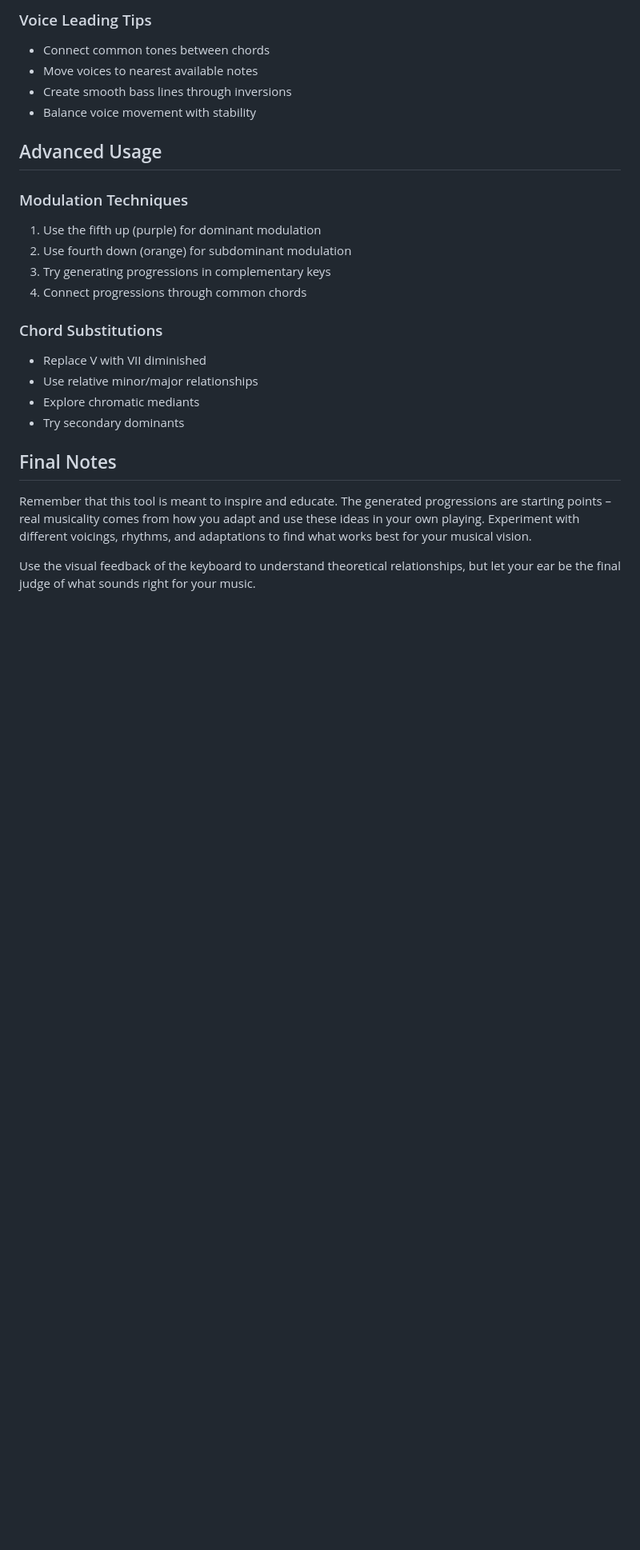
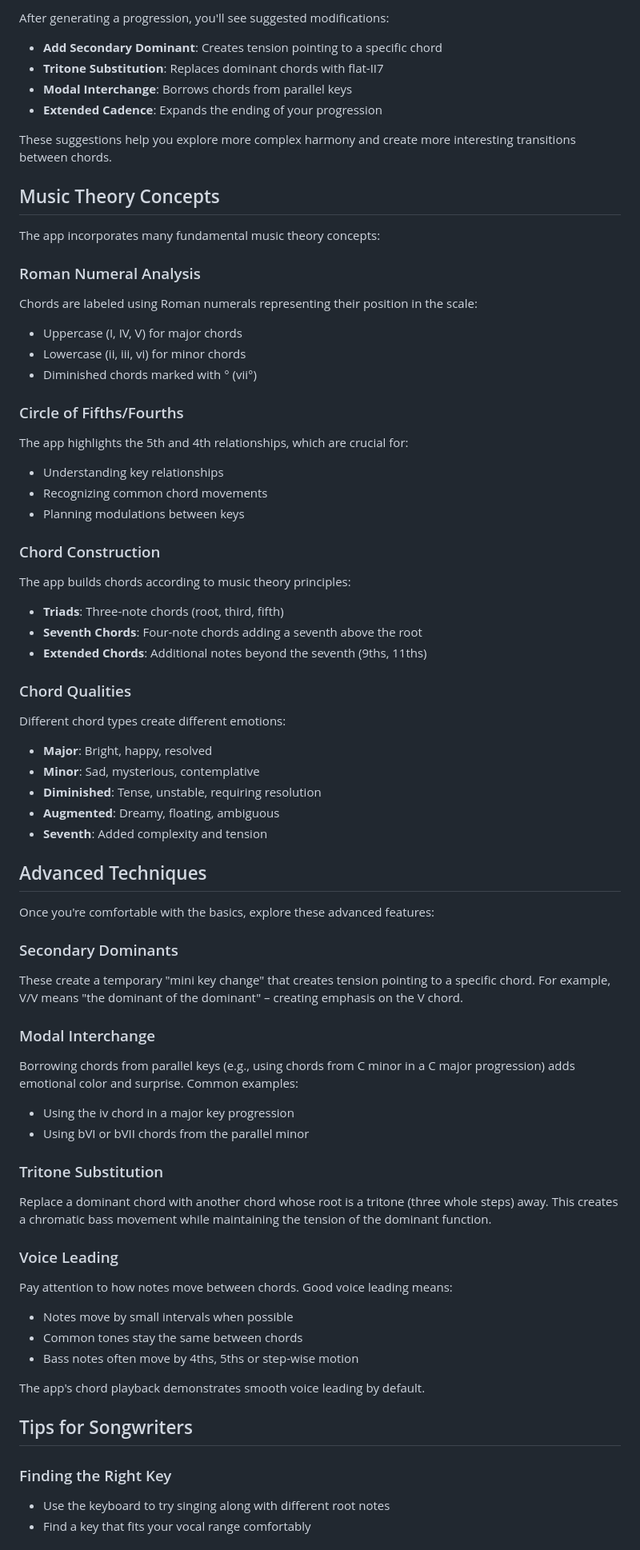
Before and after one commit to elkmire/Theory-Master, a Markdown page: README.md, the part around one of its changes. Shown at 80% size. Rendered like a GitHub page; blank space fills up the shorter version.

```diff
--- a/README.md
+++ b/README.md
@@ -146,26 +111,77 @@ Use in: Jazz comping, guitar arrangements
 
-### Voice Leading Tips
-* Connect common tones between chords
-* Move voices to nearest available notes
-* Create smooth bass lines through inversions
-* Balance voice movement with stability
+After generating a progression, you'll see suggested modifications:
+- **Add Secondary Dominant**: Creates tension pointing to a specific chord
+- **Tritone Substitution**: Replaces dominant chords with flat-II7
+- **Modal Interchange**: Borrows chords from parallel keys
+- **Extended Cadence**: Expands the ending of your progression
 
-## Advanced Usage
+These suggestions help you explore more complex harmony and create more interesting transitions between chords.
 
-### Modulation Techniques
-1. Use the fifth up (purple) for dominant modulation
-2. Use fourth down (orange) for subdominant modulation
-3. Try generating progressions in complementary keys
-4. Connect progressions through common chords
+## Music Theory Concepts
 
-### Chord Substitutions
-* Replace V with VII diminished
-* Use relative minor/major relationships
-* Explore chromatic mediants
-* Try secondary dominants
+The app incorporates many fundamental music theory concepts:
 
-## Final Notes
+### Roman Numeral Analysis
 
-Remember that this tool is meant to inspire and educate. The generated progressions are starting points – real musicality comes from how you adapt and use these ideas in your own playing. Experiment with different voicings, rhythms, and adaptations to find what works best for your musical vision.
+Chords are labeled using Roman numerals representing their position in the scale:
+- Uppercase (I, IV, V) for major chords
+- Lowercase (ii, iii, vi) for minor chords
+- Diminished chords marked with ° (vii°)
 
-Use the visual feedback of the keyboard to understand theoretical relationships, but let your ear be the final judge of what sounds right for your music.
+### Circle of Fifths/Fourths
+
+The app highlights the 5th and 4th relationships, which are crucial for:
+- Understanding key relationships
+- Recognizing common chord movements
+- Planning modulations between keys
+
+### Chord Construction
+
+The app builds chords according to music theory principles:
+- **Triads**: Three-note chords (root, third, fifth)
+- **Seventh Chords**: Four-note chords adding a seventh above the root
+- **Extended Chords**: Additional notes beyond the seventh (9ths, 11ths)
+
+### Chord Qualities
+
+Different chord types create different emotions:
+- **Major**: Bright, happy, resolved
+- **Minor**: Sad, mysterious, contemplative
+- **Diminished**: Tense, unstable, requiring resolution
+- **Augmented**: Dreamy, floating, ambiguous
+- **Seventh**: Added complexity and tension
+
+## Advanced Techniques
+
+Once you're comfortable with the basics, explore these advanced features:
+
+### Secondary Dominants
+
+These create a temporary "mini key change" that creates tension pointing to a specific chord. For example, V/V means "the dominant of the dominant" – creating emphasis on the V chord.
+
+### Modal Interchange
+
+Borrowing chords from parallel keys (e.g., using chords from C minor in a C major progression) adds emotional color and surprise. Common examples:
+- Using the iv chord in a major key progression
+- Using bVI or bVII chords from the parallel minor
+
+### Tritone Substitution
+
+Replace a dominant chord with another chord whose root is a tritone (three whole steps) away. This creates a chromatic bass movement while maintaining the tension of the dominant function.
+
+### Voice Leading
+
+Pay attention to how notes move between chords. Good voice leading means:
+- Notes move by small intervals when possible
+- Common tones stay the same between chords
+- Bass notes often move by 4ths, 5ths or step-wise motion
+
+The app's chord playback demonstrates smooth voice leading by default.
+
+## Tips for Songwriters
+
+### Finding the Right Key
+
+- Use the keyboard to try singing along with different root notes
+- Find a key that fits your vocal range comfortably
+
```
Also changed, not shown: other parts of README.md (+118 -116 lines).
